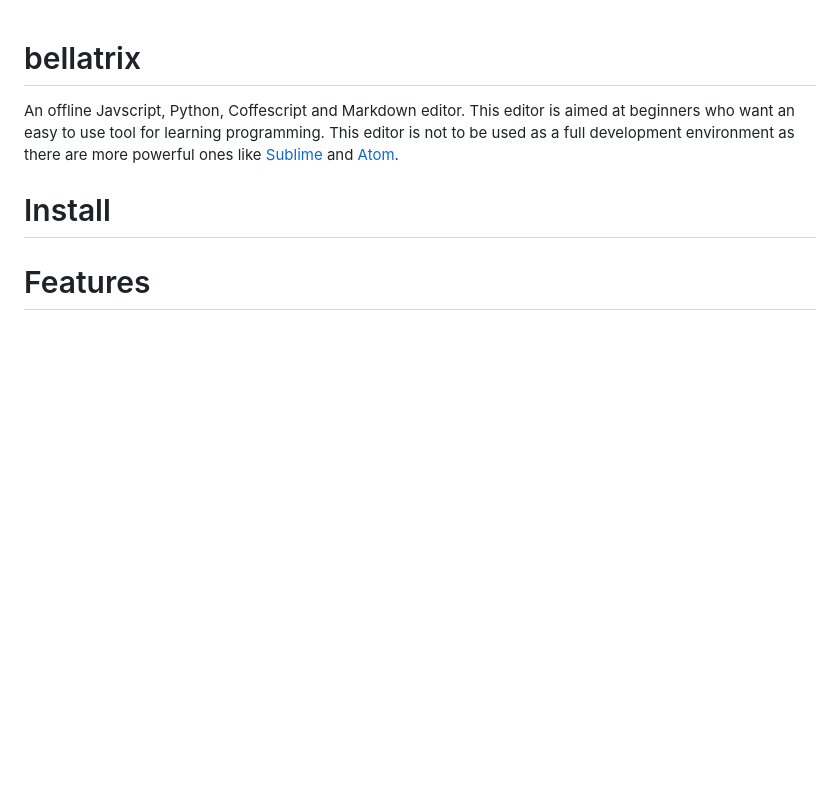
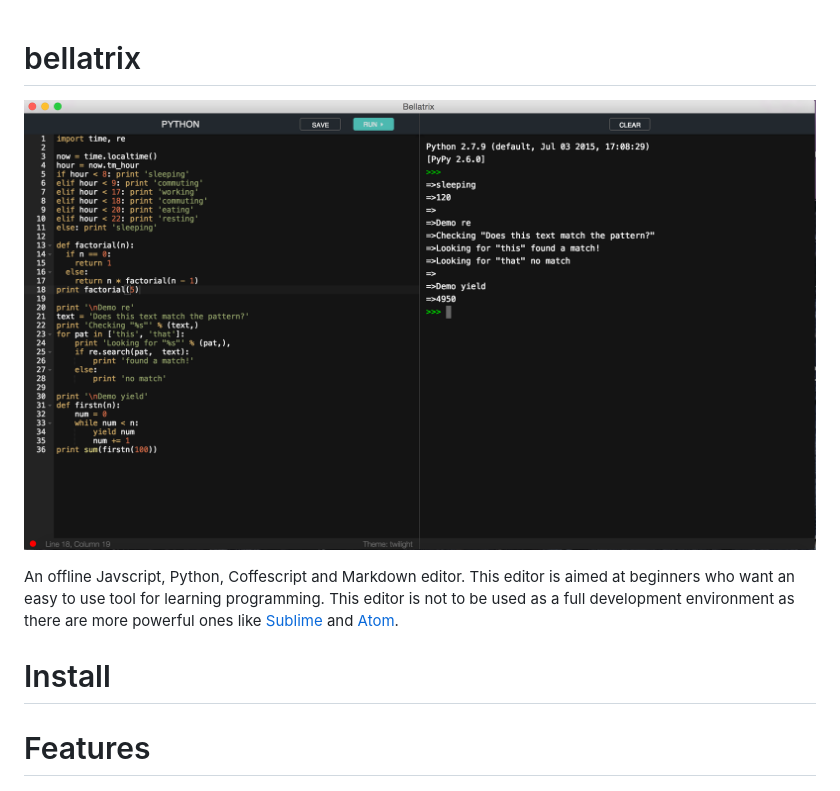
Before and after one commit to andela-earinde/bellatrix-py, a Markdown page: README.md, the part around the change. Drawn GitHub-style; pictures changed too: media/screenshot.png (added); blank space fills up the shorter version.

Commit message:
Add screenshot of app to readme

```diff
--- a/README.md
+++ b/README.md
@@ -1,4 +1,5 @@
 # bellatrix
+![screenshot](media/screenshot.png)
 
 An offline Javscript, Python, Coffescript and Markdown editor. This editor is aimed at beginners who want an easy to use tool for learning programming. This editor is not to be used as a full development environment as there are more powerful ones like [Sublime](http://www.sublimetext.com) and [Atom](https://atom.io).
 
```
